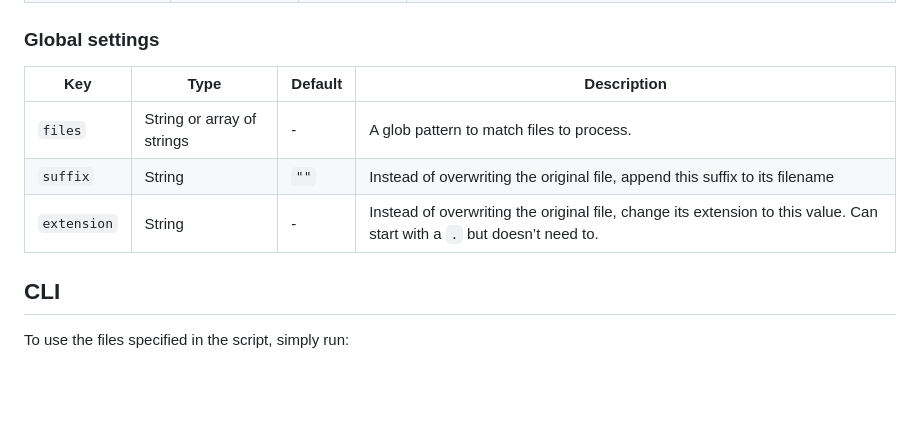
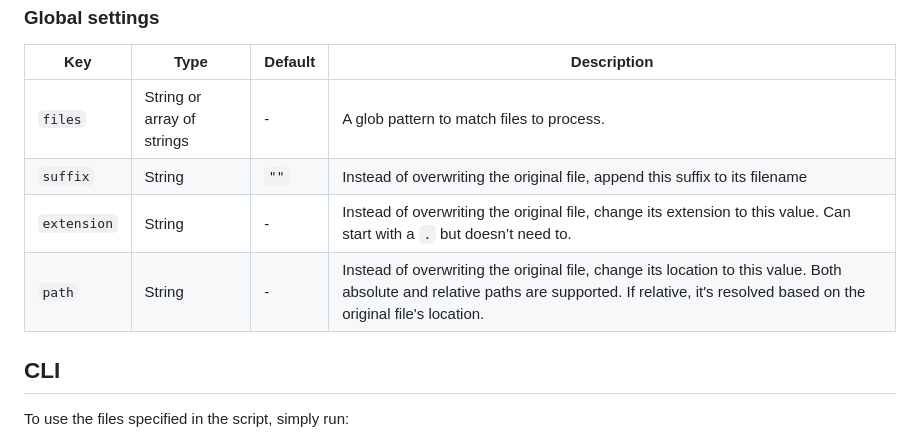
Before and after one commit to LeaVerou/brep, a Markdown page: README.md, the part around the change. Rendered like a GitHub page; blank space fills up the shorter version.

Commit message:
Add docs on `path`

```diff
--- a/README.md
+++ b/README.md
@@ -247,6 +247,7 @@ replace = [
 | `files` | String or array of strings | - | A glob pattern to match files to process. |
 | `suffix` | String | `""` | Instead of overwriting the original file, append this suffix to its filename |
 | `extension` | String | - | Instead of overwriting the original file, change its extension to this value. Can start with a `.` but doesn’t need to. |
+| `path` | String | - | Instead of overwriting the original file, change its location to this value. Both absolute and relative paths are supported. If relative, it's resolved based on the original file's location. |
 
 ## CLI
 
```
